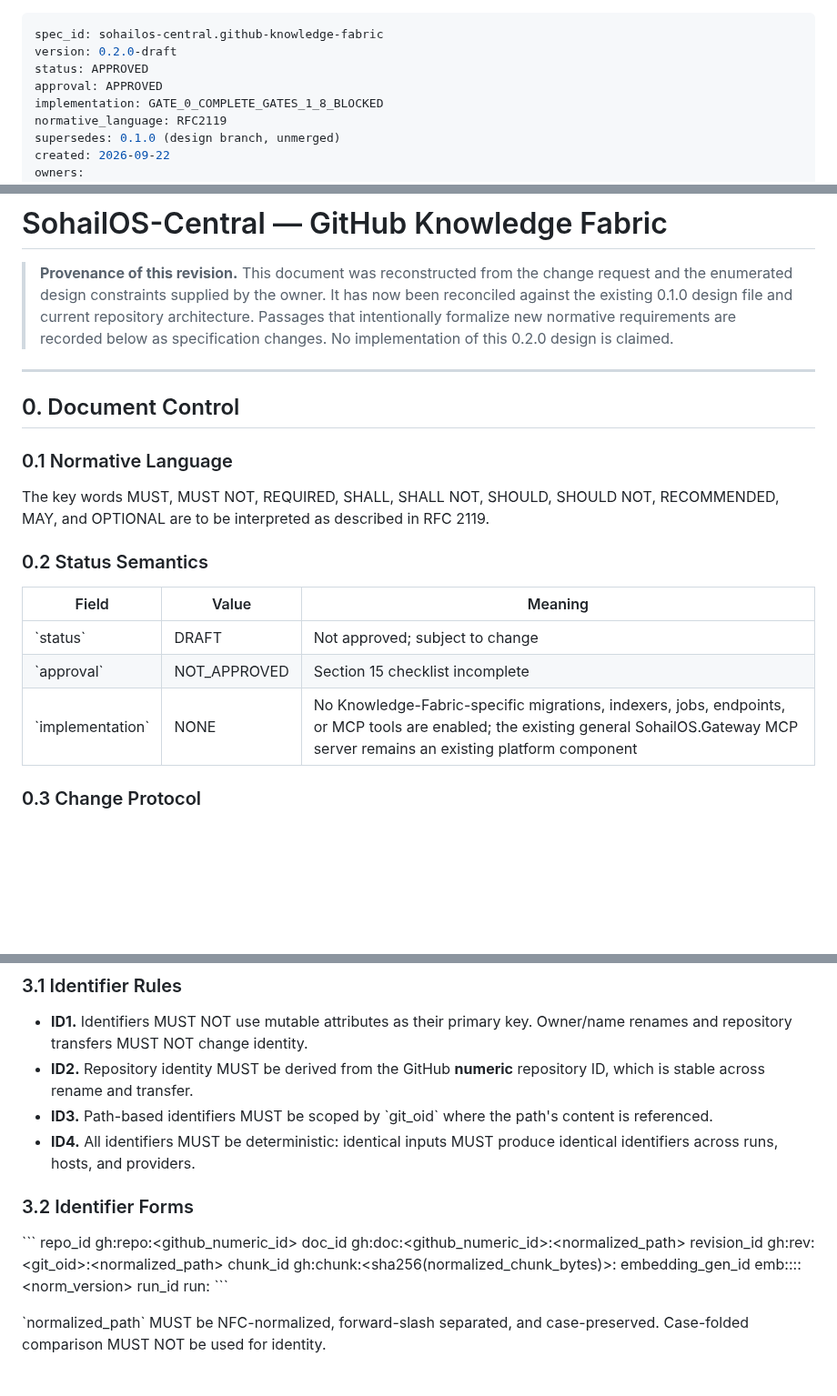
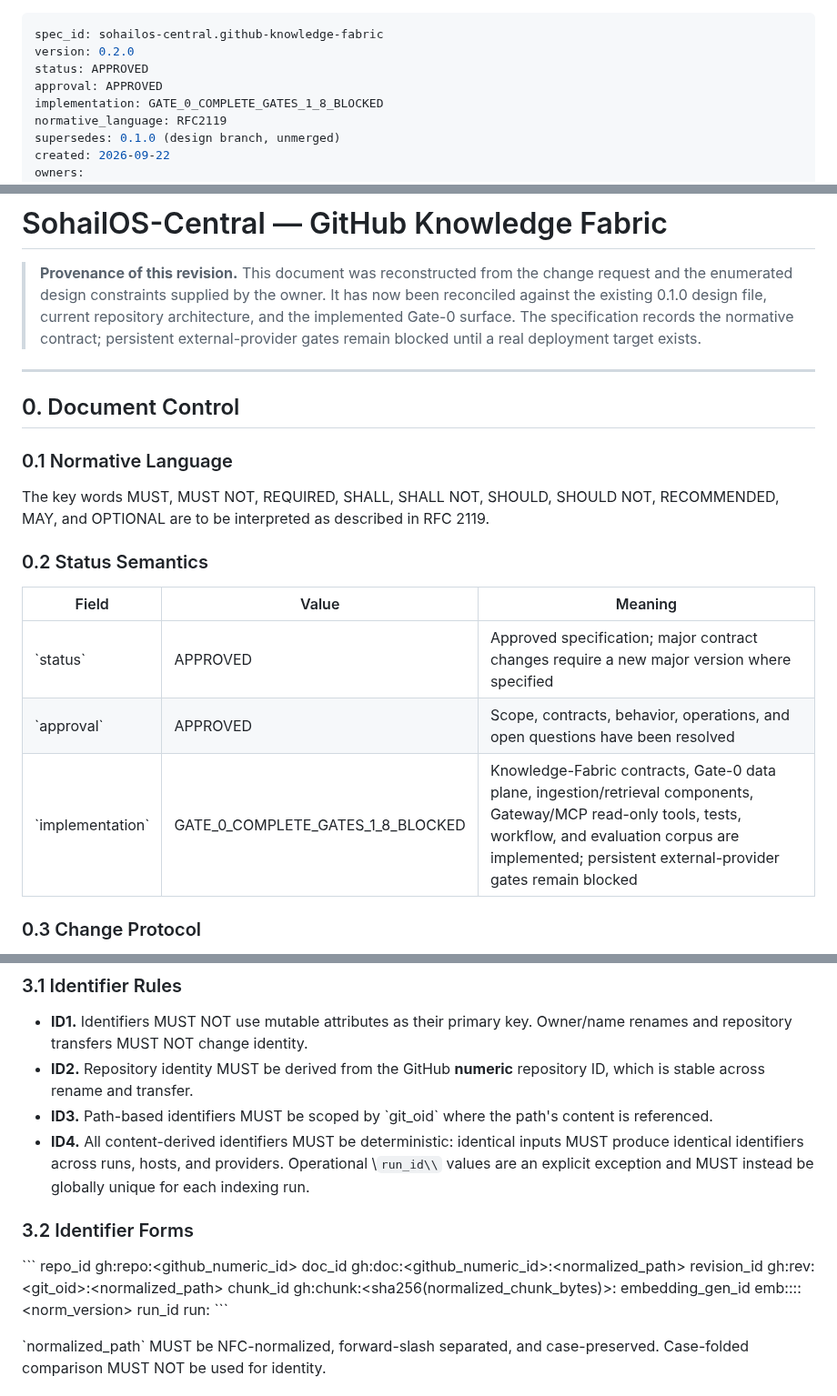
Before and after one commit to kaido6sanb6/SohailOS-Central, a Markdown page: docs/specs/2026-09-22-github-knowledge-fabric-design.md, 3 parts joined by grey strips. Shown at 91% size. Drawn GitHub-style; blank space fills up the shorter version.

Commit message:
docs: finalize approved knowledge fabric specification

```diff
--- a/docs/specs/2026-09-22-github-knowledge-fabric-design.md
+++ b/docs/specs/2026-09-22-github-knowledge-fabric-design.md
@@ -1,6 +1,6 @@
 ---
 spec_id: sohailos-central.github-knowledge-fabric
-version: 0.2.0-draft
+version: 0.2.0
 status: APPROVED
 approval: APPROVED
 implementation: GATE_0_COMPLETE_GATES_1_8_BLOCKED
@@ -18,10 +18,10 @@ consumers:
 
 > **Provenance of this revision.** This document was reconstructed from the
 > change request and the enumerated design constraints supplied by the owner.
-> It has now been reconciled against the existing 0.1.0 design file and current
-> repository architecture. Passages that intentionally formalize new normative
-> requirements are recorded below as specification changes. No implementation
-> of this 0.2.0 design is claimed.
+> It has now been reconciled against the existing 0.1.0 design file, current
+> repository architecture, and the implemented Gate-0 surface. The specification
+> records the normative contract; persistent external-provider gates remain
+> blocked until a real deployment target exists.
 
 ---
 
@@ -36,9 +36,9 @@ RECOMMENDED, MAY, and OPTIONAL are to be interpreted as described in RFC 2119.
 
 | Field | Value | Meaning |
 |-------|-------|---------|
-| \`status\` | DRAFT | Not approved; subject to change |
-| \`approval\` | NOT_APPROVED | Section 15 checklist incomplete |
-| \`implementation\` | NONE | No Knowledge-Fabric-specific migrations, indexers, jobs, endpoints, or MCP tools are enabled; the existing general SohailOS.Gateway MCP server remains an existing platform component |
+| \`status\` | APPROVED | Approved specification; major contract changes require a new major version where specified |
+| \`approval\` | APPROVED | Scope, contracts, behavior, operations, and open questions have been resolved |
+| \`implementation\` | GATE_0_COMPLETE_GATES_1_8_BLOCKED | Knowledge-Fabric contracts, Gate-0 data plane, ingestion/retrieval components, Gateway/MCP read-only tools, tests, workflow, and evaluation corpus are implemented; persistent external-provider gates remain blocked |
 
 ### 0.3 Change Protocol
 
@@ -140,8 +140,10 @@ The system MUST NOT:
   repository ID, which is stable across rename and transfer.
 - **ID3.** Path-based identifiers MUST be scoped by \`git_oid\` where the
   path's content is referenced.
-- **ID4.** All identifiers MUST be deterministic: identical inputs MUST
-  produce identical identifiers across runs, hosts, and providers.
+- **ID4.** All content-derived identifiers MUST be deterministic: identical
+  inputs MUST produce identical identifiers across runs, hosts, and providers.
+  Operational \\`run_id\\` values are an explicit exception and MUST instead be
+  globally unique for each indexing run.
 
 ### 3.2 Identifier Forms
 
@@ -151,7 +153,7 @@ doc_id             gh:doc:<github_numeric_id>:<normalized_path>
 revision_id        gh:rev:<git_oid>:<normalized_path>
 chunk_id           gh:chunk:<sha256(normalized_chunk_bytes)>:<ordinal>
 embedding_gen_id   emb:<provider>:<model>:<dim>:<norm_version>
-run_id             run:<ulid>
+run_id             run:<unique-run-id>
 \`\`\`
 
 \`normalized_path\` MUST be NFC-normalized, forward-slash separated, and
```
Also changed, not shown: other parts of docs/specs/2026-09-22-github-knowledge-fabric-design.md (+1 -0 lines).
